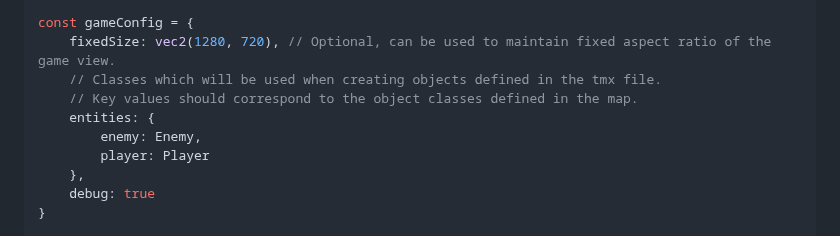
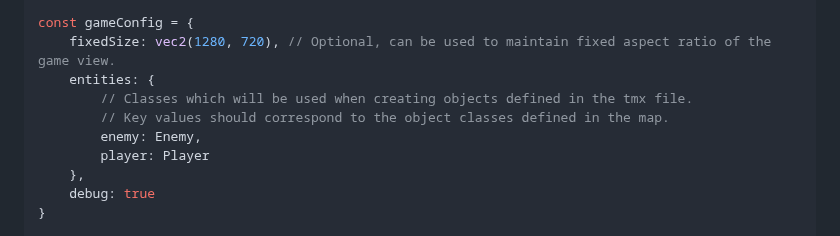
Before and after one commit to praghus/platfuse, a Markdown page: README.md, the part around the change. Rendered like a GitHub page.

```diff
--- a/README.md
+++ b/README.md
@@ -112,9 +112,9 @@ import sound from './assets/sounds/sound.mp3'
 
 const gameConfig = {
     fixedSize: vec2(1280, 720), // Optional, can be used to maintain fixed aspect ratio of the game view.
-    // Classes which will be used when creating objects defined in the tmx file.
-    // Key values should correspond to the object classes defined in the map.
     entities: {
+        // Classes which will be used when creating objects defined in the tmx file.
+        // Key values should correspond to the object classes defined in the map.
         enemy: Enemy,
         player: Player
     },
```
